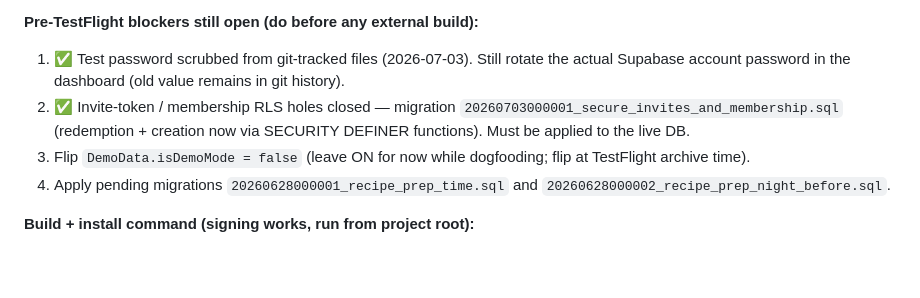
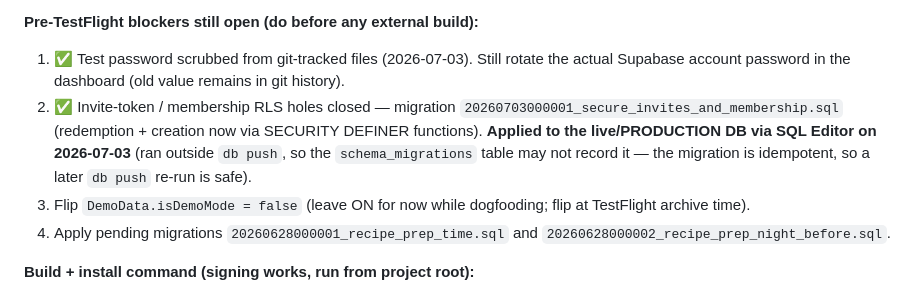
Before and after one commit to trippinwithpuneet/meal-memory, a Markdown page: CLAUDE.md, the part around the change. GitHub-like rendering; blank space fills up the shorter version.

Commit message:
docs: mark security migration applied to production (2026-07-03)

```diff
--- a/CLAUDE.md
+++ b/CLAUDE.md
@@ -15,7 +15,7 @@ We're going to make the app feel finished. It's still rough around the edges. Pl
 
 **Pre-TestFlight blockers still open (do before any external build):**
 1. ✅ Test password scrubbed from git-tracked files (2026-07-03). Still rotate the actual Supabase account password in the dashboard (old value remains in git history).
-2. ✅ Invite-token / membership RLS holes closed — migration `20260703000001_secure_invites_and_membership.sql` (redemption + creation now via SECURITY DEFINER functions). Must be applied to the live DB.
+2. ✅ Invite-token / membership RLS holes closed — migration `20260703000001_secure_invites_and_membership.sql` (redemption + creation now via SECURITY DEFINER functions). **Applied to the live/PRODUCTION DB via SQL Editor on 2026-07-03** (ran outside `db push`, so the `schema_migrations` table may not record it — the migration is idempotent, so a later `db push` re-run is safe).
 3. Flip `DemoData.isDemoMode = false` (leave ON for now while dogfooding; flip at TestFlight archive time).
 4. Apply pending migrations `20260628000001_recipe_prep_time.sql` and `20260628000002_recipe_prep_night_before.sql`.
 
```
